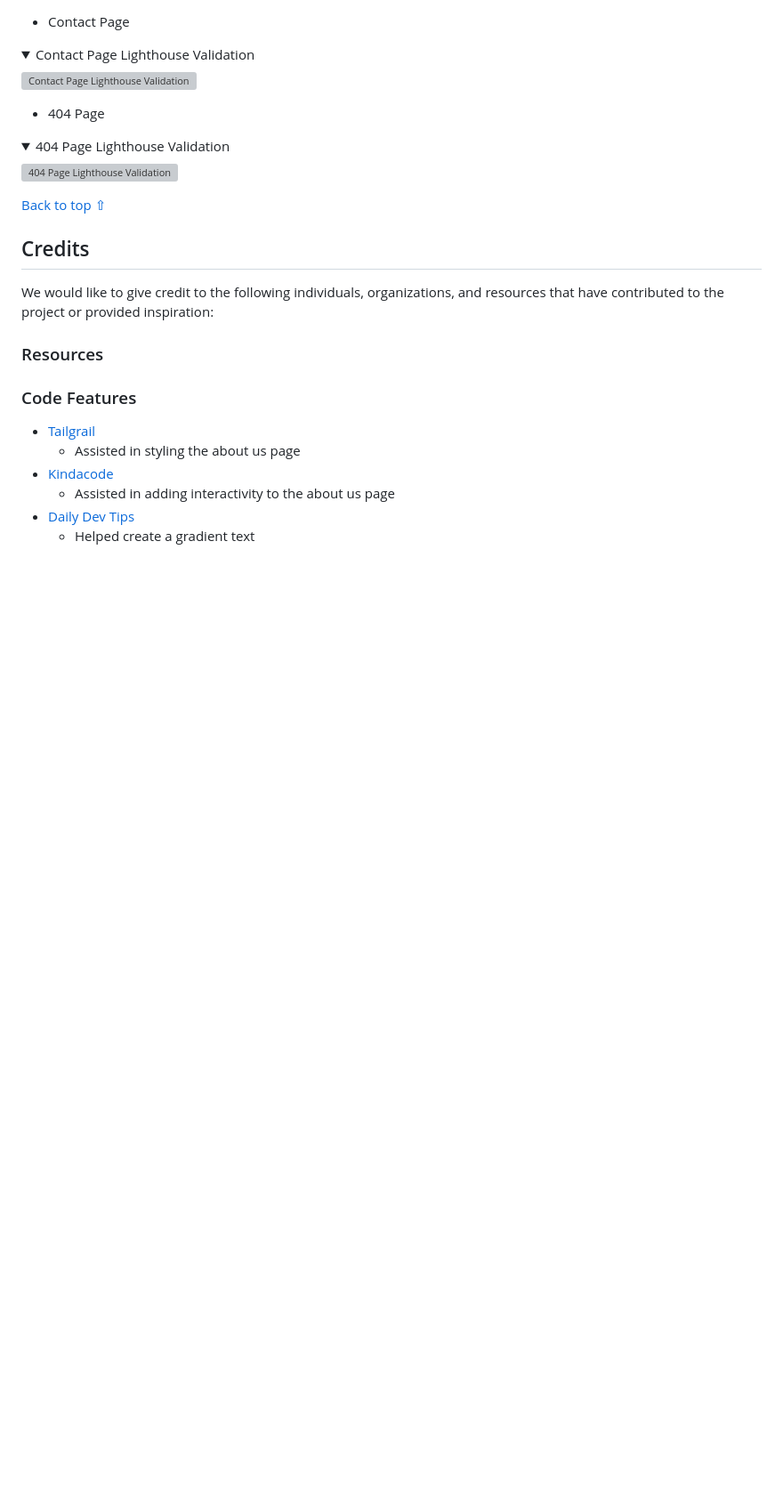
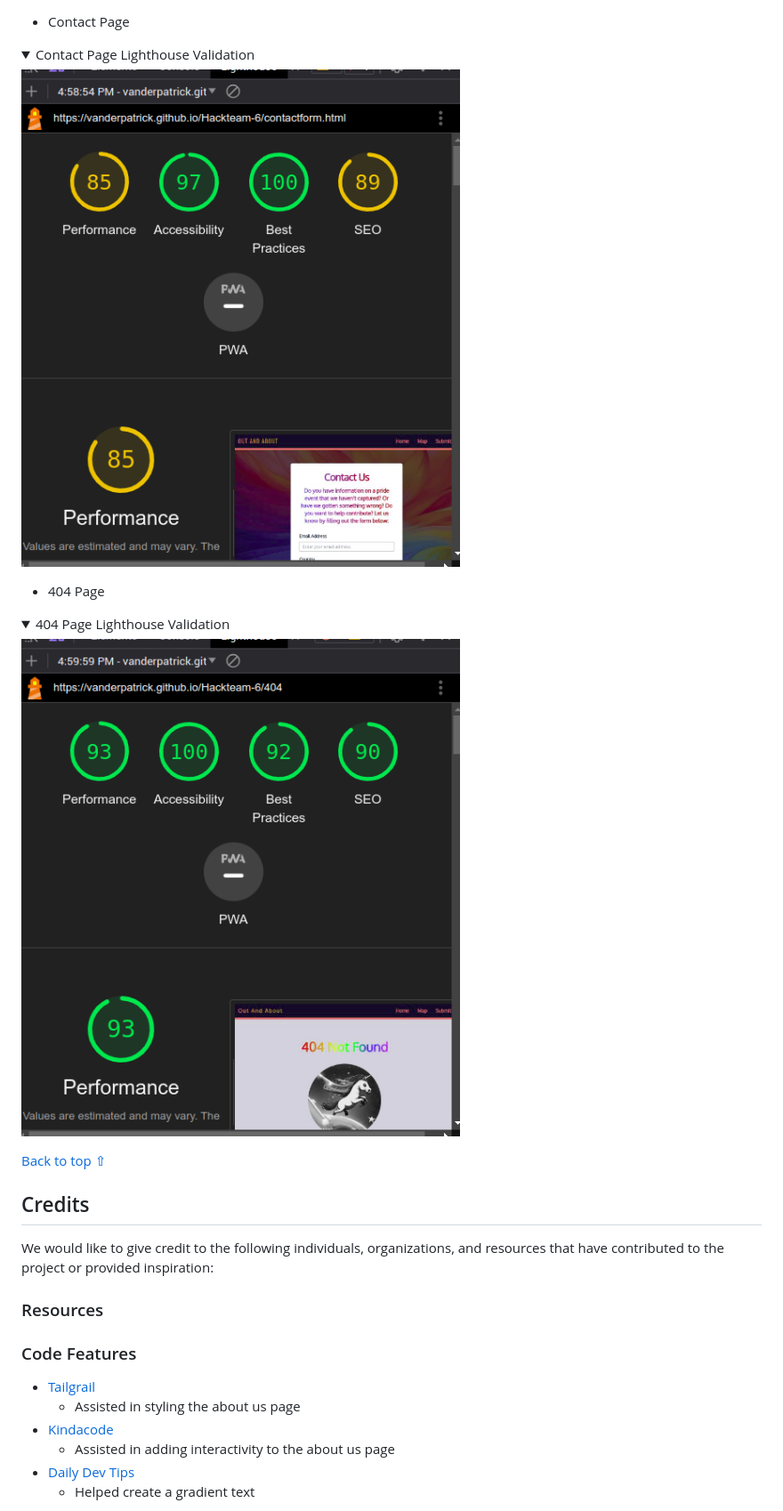
Before and after one commit to vanderpatrick/Hackteam-6, a Markdown page: README.md, the part around the change printed below. Shown: that part at 89% size. GitHub-like rendering; pictures changed too: docs/automated-testing/404page-lighthouse.png (added), docs/automated-testing/contactpage-lighthouse.png (added); folded sections open; blank space fills up the shorter version; grey boxes are pictures that could not be loaded.

```diff
--- a/README.md
+++ b/README.md
@@ -883,7 +851,7 @@ The [W3C Markup Validator](https://validator.w3.org/) service was used to valida
 <details>
 <summary>Contact Page Lighthouse Validation</summary>
 
-![Contact Page Lighthouse Validation](#)
+![Contact Page Lighthouse Validation](./docs/automated-testing/contactpage-lighthouse.png)
 
 </details>
 
@@ -892,7 +860,7 @@ The [W3C Markup Validator](https://validator.w3.org/) service was used to valida
 <details>
 <summary>404 Page Lighthouse Validation</summary>
 
-![404 Page Lighthouse Validation](#)
+![404 Page Lighthouse Validation](./docs/automated-testing/404page-lighthouse.png)
 
 </details>
 
```
Also changed, not shown: other parts of README.md (+6 -38 lines), docs/automated-testing/homepage-lighthouse.png (added), docs/automated-testing/map-lighthouse.png (added), 1 other file.
